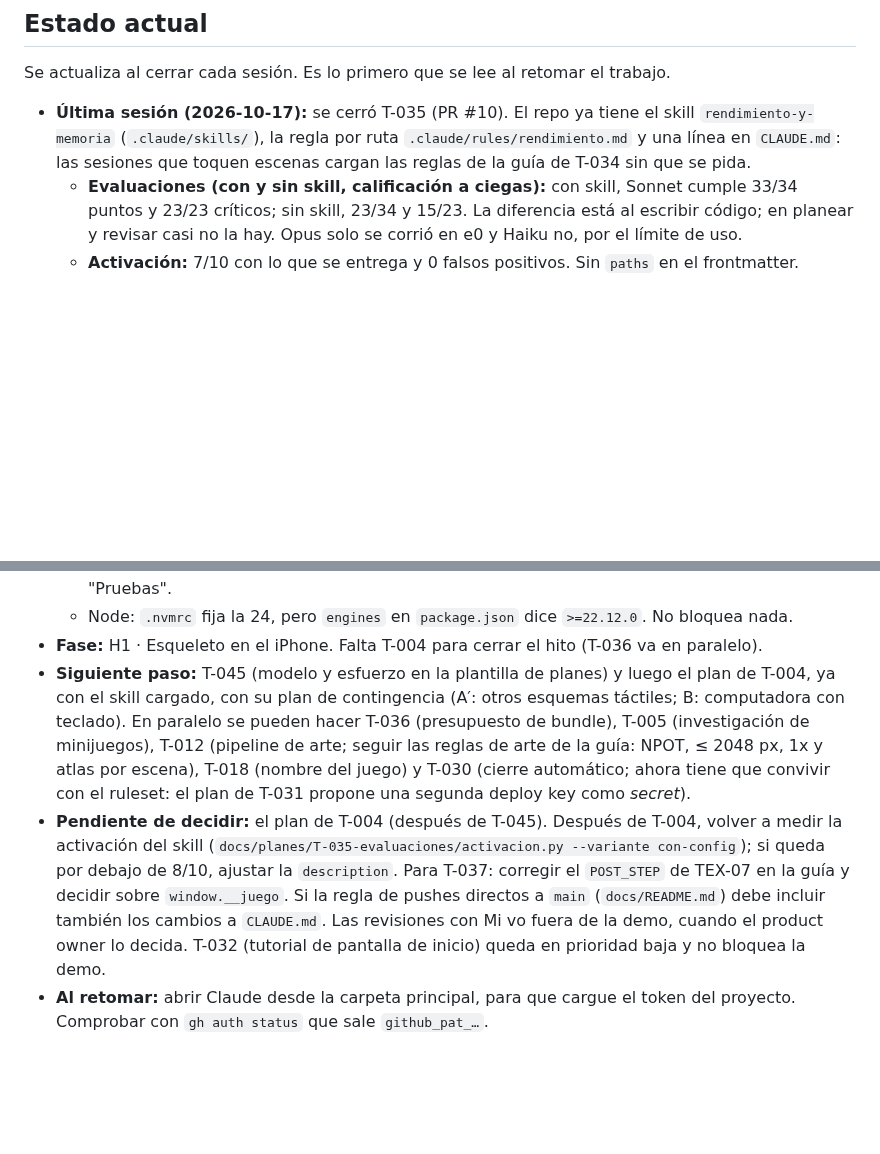
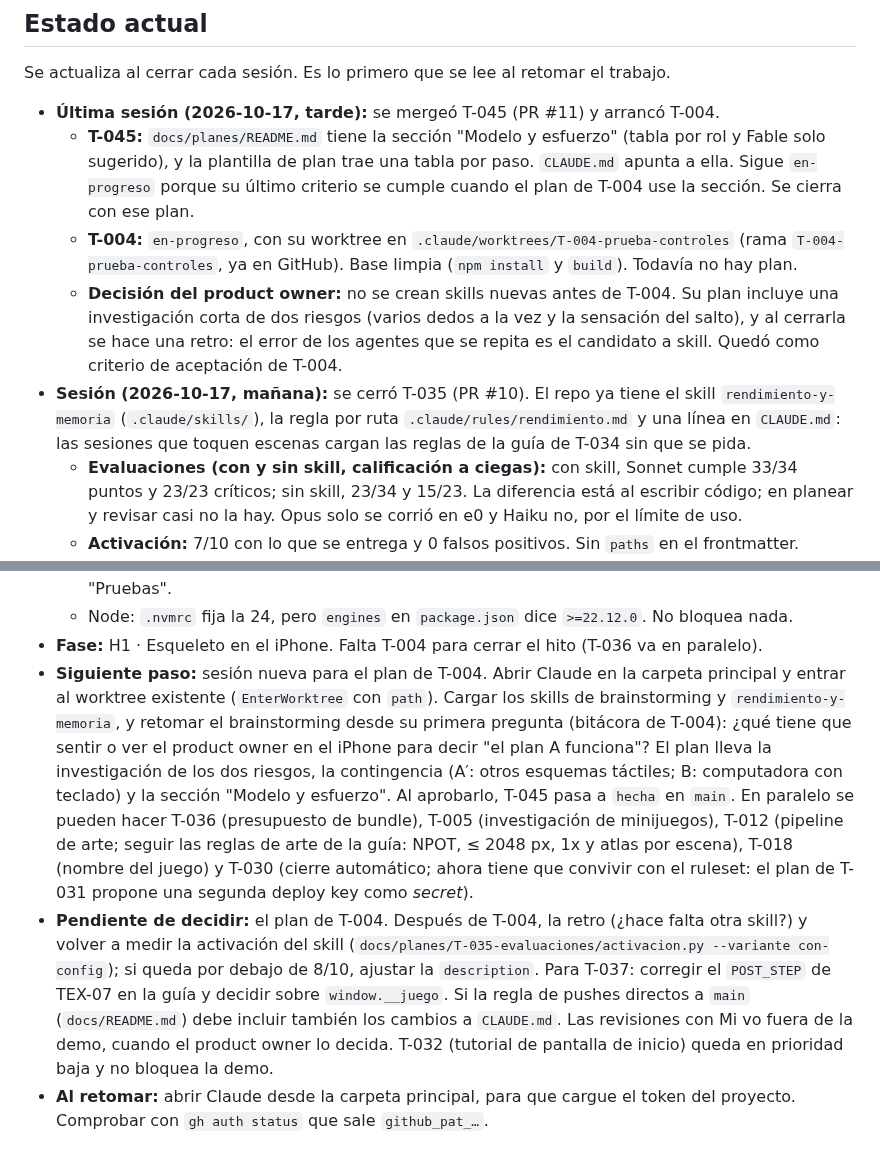
Before and after one commit to carlosuscanga/trick-r-treat, a Markdown page: docs/tareas/README.md, 2 parts joined by grey strips. GitHub-like rendering; blank space fills up the shorter version.

Commit message:
T-004: actualiza el estado actual al cerrar la sesión
Co-Authored-By: Claude Opus 5.5 <noreply@anthropic.com>

```diff
--- a/docs/tareas/README.md
+++ b/docs/tareas/README.md
@@ -6,7 +6,11 @@ Tablero del proyecto, como un Jira en markdown. Cada tarea es un archivo `T-NNN-
 
 Se actualiza al cerrar cada sesión. Es lo primero que se lee al retomar el trabajo.
 
-- **Última sesión (2026-10-17):** se cerró T-035 (PR #10). El repo ya tiene el skill `rendimiento-y-memoria` (`.claude/skills/`), la regla por ruta `.claude/rules/rendimiento.md` y una línea en `CLAUDE.md`: las sesiones que toquen escenas cargan las reglas de la guía de T-034 sin que se pida.
+- **Última sesión (2026-10-17, tarde):** se mergeó T-045 (PR #11) y arrancó T-004.
+  - **T-045:** `docs/planes/README.md` tiene la sección "Modelo y esfuerzo" (tabla por rol y Fable solo sugerido), y la plantilla de plan trae una tabla por paso. `CLAUDE.md` apunta a ella. Sigue `en-progreso` porque su último criterio se cumple cuando el plan de T-004 use la sección. Se cierra con ese plan.
+  - **T-004:** `en-progreso`, con su worktree en `.claude/worktrees/T-004-prueba-controles` (rama `T-004-prueba-controles`, ya en GitHub). Base limpia (`npm install` y `build`). Todavía no hay plan.
+  - **Decisión del product owner:** no se crean skills nuevas antes de T-004. Su plan incluye una investigación corta de dos riesgos (varios dedos a la vez y la sensación del salto), y al cerrarla se hace una retro: el error de los agentes que se repita es el candidato a skill. Quedó como criterio de aceptación de T-004.
+- **Sesión (2026-10-17, mañana):** se cerró T-035 (PR #10). El repo ya tiene el skill `rendimiento-y-memoria` (`.claude/skills/`), la regla por ruta `.claude/rules/rendimiento.md` y una línea en `CLAUDE.md`: las sesiones que toquen escenas cargan las reglas de la guía de T-034 sin que se pida.
   - **Evaluaciones (con y sin skill, calificación a ciegas):** con skill, Sonnet cumple 33/34 puntos y 23/23 críticos; sin skill, 23/34 y 15/23. La diferencia está al escribir código; en planear y revisar casi no la hay. Opus solo se corrió en e0 y Haiku no, por el límite de uso.
   - **Activación:** 7/10 con lo que se entrega y 0 falsos positivos. Sin `paths` en el frontmatter.
   - **Bases mínimas:** si falta infraestructura de otra tarea, se crea lo mínimo con `// mínima; T-0NN la completa`. La `?depurar` mínima es solo `window.__juego` para los e2e.
@@ -24,8 +28,8 @@ Se actualiza al cerrar cada sesión. Es lo primero que se lee al retomar el trab
   - **Flujo:** `docs/README.md` ya recoge lo visto: el merge lo hace solo la orquestadora, los criterios que solo se verifican en `main` se marcan al cerrar, el orden de limpieza de los worktrees, cómo retomar sesiones, la prueba manual en los PRs visuales y que todo plan lleva su sección "Pruebas".
   - Node: `.nvmrc` fija la 24, pero `engines` en `package.json` dice `>=22.12.0`. No bloquea nada.
 - **Fase:** H1 · Esqueleto en el iPhone. Falta T-004 para cerrar el hito (T-036 va en paralelo).
-- **Siguiente paso:** T-045 (modelo y esfuerzo en la plantilla de planes) y luego el plan de T-004, ya con el skill cargado, con su plan de contingencia (A′: otros esquemas táctiles; B: computadora con teclado). En paralelo se pueden hacer T-036 (presupuesto de bundle), T-005 (investigación de minijuegos), T-012 (pipeline de arte; seguir las reglas de arte de la guía: NPOT, ≤ 2048 px, 1x y atlas por escena), T-018 (nombre del juego) y T-030 (cierre automático; ahora tiene que convivir con el ruleset: el plan de T-031 propone una segunda deploy key como *secret*).
-- **Pendiente de decidir:** el plan de T-004 (después de T-045). Después de T-004, volver a medir la activación del skill (`docs/planes/T-035-evaluaciones/activacion.py --variante con-config`); si queda por debajo de 8/10, ajustar la `description`. Para T-037: corregir el `POST_STEP` de TEX-07 en la guía y decidir sobre `window.__juego`. Si la regla de pushes directos a `main` (`docs/README.md`) debe incluir también los cambios a `CLAUDE.md`. Las revisiones con Mi vo fuera de la demo, cuando el product owner lo decida. T-032 (tutorial de pantalla de inicio) queda en prioridad baja y no bloquea la demo.
+- **Siguiente paso:** sesión nueva para el plan de T-004. Abrir Claude en la carpeta principal y entrar al worktree existente (`EnterWorktree` con `path`). Cargar los skills de brainstorming y `rendimiento-y-memoria`, y retomar el brainstorming desde su primera pregunta (bitácora de T-004): ¿qué tiene que sentir o ver el product owner en el iPhone para decir "el plan A funciona"? El plan lleva la investigación de los dos riesgos, la contingencia (A′: otros esquemas táctiles; B: computadora con teclado) y la sección "Modelo y esfuerzo". Al aprobarlo, T-045 pasa a `hecha` en `main`. En paralelo se pueden hacer T-036 (presupuesto de bundle), T-005 (investigación de minijuegos), T-012 (pipeline de arte; seguir las reglas de arte de la guía: NPOT, ≤ 2048 px, 1x y atlas por escena), T-018 (nombre del juego) y T-030 (cierre automático; ahora tiene que convivir con el ruleset: el plan de T-031 propone una segunda deploy key como *secret*).
+- **Pendiente de decidir:** el plan de T-004. Después de T-004, la retro (¿hace falta otra skill?) y volver a medir la activación del skill (`docs/planes/T-035-evaluaciones/activacion.py --variante con-config`); si queda por debajo de 8/10, ajustar la `description`. Para T-037: corregir el `POST_STEP` de TEX-07 en la guía y decidir sobre `window.__juego`. Si la regla de pushes directos a `main` (`docs/README.md`) debe incluir también los cambios a `CLAUDE.md`. Las revisiones con Mi vo fuera de la demo, cuando el product owner lo decida. T-032 (tutorial de pantalla de inicio) queda en prioridad baja y no bloquea la demo.
 - **Al retomar:** abrir Claude desde la carpeta principal, para que cargue el token del proyecto. Comprobar con `gh auth status` que sale `github_pat_…`.
 
 ## Planeación de la v1
```
